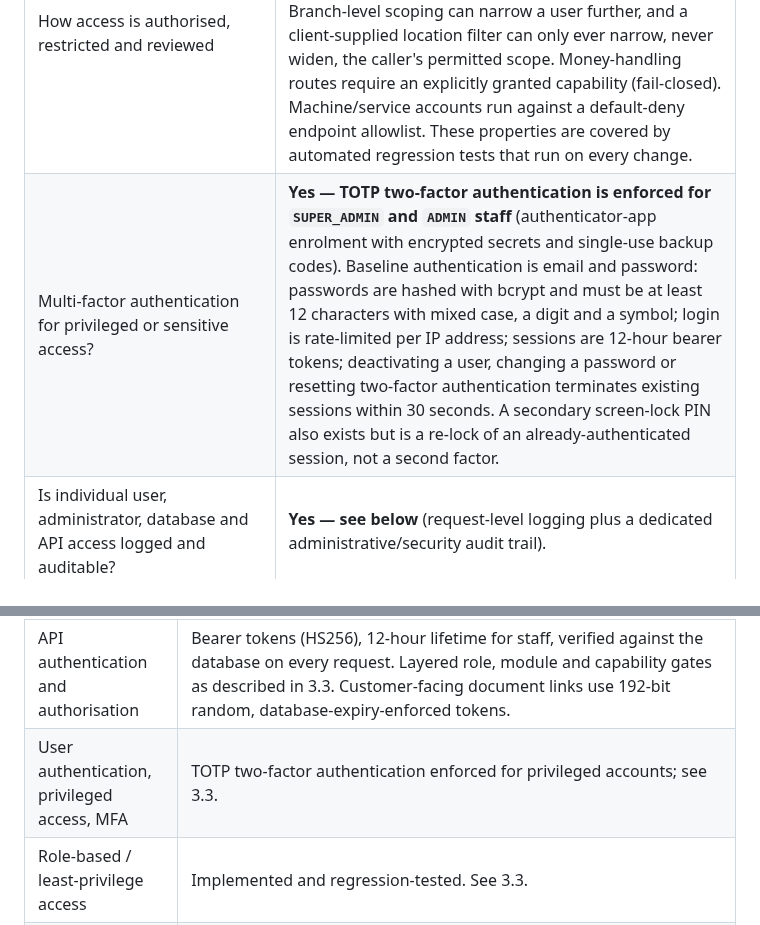
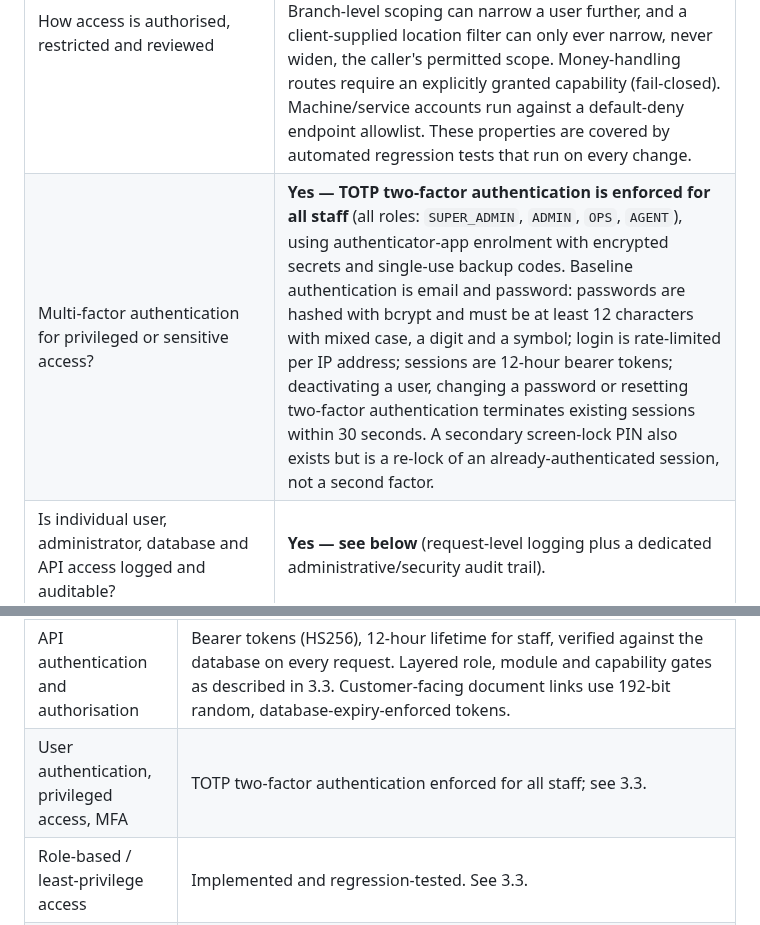
Before and after one commit to hpadilla16/RideFleetManagement, a Markdown page: doc/tl-international-ddq-response-2026-08-22.md, 2 parts joined by grey strips. Drawn GitHub-style.

Commit message:
doc(tl-ddq): 2FA now enforced for ALL staff (all roles), not just privileged

```diff
--- a/doc/tl-international-ddq-response-2026-08-22.md
+++ b/doc/tl-international-ddq-response-2026-08-22.md
@@ -111,7 +111,7 @@ to upload, with the key held off the host, is available and can be enabled.
 | Remote administrative/support access permitted? | Yes — administrative access is remote. |
 | Contractors or external support personnel with access? | ______________________________ |
 | How access is authorised, restricted and reviewed | Role-based, with four roles (`SUPER_ADMIN`, `ADMIN`, `OPS`, `AGENT`) enforced as middleware at every route. Tenant scoping is **fail-closed**: a user without a tenant assignment matches zero records rather than all records. Branch-level scoping can narrow a user further, and a client-supplied location filter can only ever narrow, never widen, the caller's permitted scope. Money-handling routes require an explicitly granted capability (fail-closed). Machine/service accounts run against a default-deny endpoint allowlist. These properties are covered by automated regression tests that run on every change. |
-| Multi-factor authentication for privileged or sensitive access? | **Yes — TOTP two-factor authentication is enforced for `SUPER_ADMIN` and `ADMIN` staff** (authenticator-app enrolment with encrypted secrets and single-use backup codes). Baseline authentication is email and password: passwords are hashed with bcrypt and must be at least 12 characters with mixed case, a digit and a symbol; login is rate-limited per IP address; sessions are 12-hour bearer tokens; deactivating a user, changing a password or resetting two-factor authentication terminates existing sessions within 30 seconds. A secondary screen-lock PIN also exists but is a re-lock of an already-authenticated session, not a second factor. |
+| Multi-factor authentication for privileged or sensitive access? | **Yes — TOTP two-factor authentication is enforced for all staff** (all roles: `SUPER_ADMIN`, `ADMIN`, `OPS`, `AGENT`), using authenticator-app enrolment with encrypted secrets and single-use backup codes. Baseline authentication is email and password: passwords are hashed with bcrypt and must be at least 12 characters with mixed case, a digit and a symbol; login is rate-limited per IP address; sessions are 12-hour bearer tokens; deactivating a user, changing a password or resetting two-factor authentication terminates existing sessions within 30 seconds. A secondary screen-lock PIN also exists but is a re-lock of an already-authenticated session, not a second factor. |
 | Is individual user, administrator, database and API access logged and auditable? | **Yes — see below** (request-level logging plus a dedicated administrative/security audit trail). |
 
 **Request logging.** Every API request is logged with: request identifier, HTTP method, path,
@@ -323,7 +323,7 @@ anything else. The stale example is being removed.
 | Encryption in transit | **TLS 1.2 and TLS 1.3 only** — TLS 1.0 and 1.1 are rejected. Verified 23 Aug 2026; cipher suites `ECDHE-ECDSA-AES256-GCM-SHA384` (1.2) and `TLS_AES_256_GCM_SHA384` (1.3). HTTP redirects to HTTPS, **HTTP Strict Transport Security (HSTS) is set** (`max-age` 1 year, `includeSubDomains`), and all outbound sub-processor connections use HTTPS. The application and API container ports are bound to loopback only, so the API is reachable solely through the TLS-terminating reverse proxy and never on a public address. |
 | Encryption at rest | Provided by the database and storage platform (managed encryption at rest). In addition, **the most sensitive customer personal-data columns — driving-licence number, date of birth, street address, and signature images — are encrypted at the application (field) level with AES-256-GCM and a random per-write initialisation vector**, so they are never stored as readable plaintext in the database; integration credentials are field-encrypted the same way. Lower-sensitivity columns (name, email, telephone, city/state/postal code) rely on the platform's storage-level encryption. |
 | API authentication and authorisation | Bearer tokens (HS256), 12-hour lifetime for staff, verified against the database on every request. Layered role, module and capability gates as described in 3.3. Customer-facing document links use 192-bit random, database-expiry-enforced tokens. |
-| User authentication, privileged access, MFA | TOTP two-factor authentication enforced for privileged accounts; see 3.3. |
+| User authentication, privileged access, MFA | TOTP two-factor authentication enforced for all staff; see 3.3. |
 | Role-based / least-privilege access | Implemented and regression-tested. See 3.3. |
 | API, application, database and administrative logging | Request-level logging with PII redaction, plus a dedicated administrative/security audit trail (authentication, role and user changes, exports, erasures, impersonation). Container logs are size-rotated (10 MB × 5 per service). See 3.3. |
 | Credential, secret, certificate and key management | Secrets are held as environment variables on the host, and no secrets are committed to source control (verified continuously by automated secret scanning over full git history). **The field-encryption data key is managed by AWS KMS (envelope encryption): the key is stored only in KMS-wrapped form and is unwrapped into memory at process start via KMS — it is never stored as plaintext on the host** — and the ciphertext format carries a key version to support rotation. TLS certificates are issued by Let's Encrypt with automated renewal. |
```
